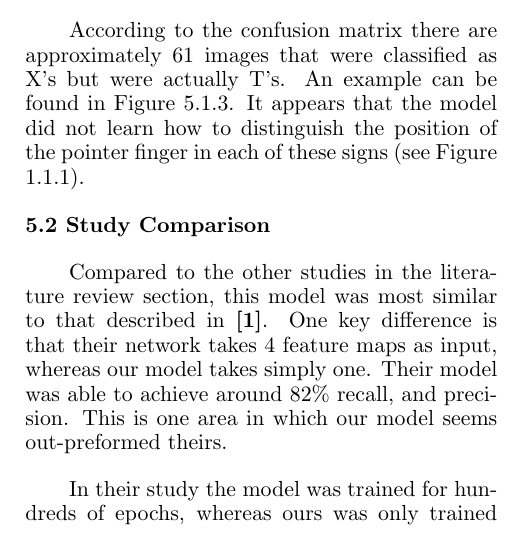
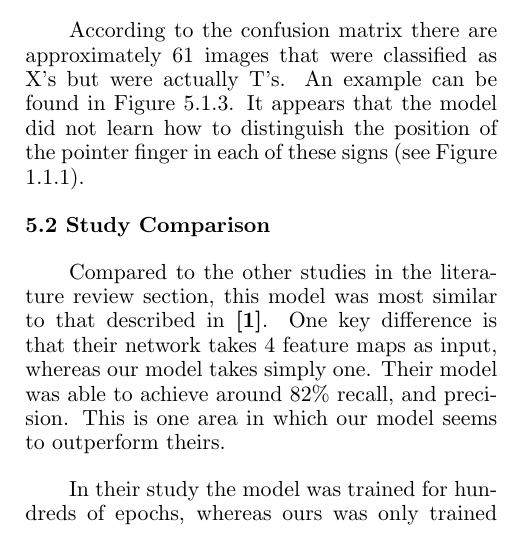
Before and after one commit to addiboyer24/Boyer_Addison_MachineLearningFinal, a LaTeX document (Boyer_Addison_Final.tex): part of one column of page 5 of 6, cut so that both start at the same text. Compiled offline with pdfLaTeX.

Commit message:
Fixing typo

```diff
--- a/Boyer_Addison_Final.tex
+++ b/Boyer_Addison_Final.tex
@@ -176,7 +176,7 @@ According to the confusion matrix there are approximately 61 images that were cl
 \\
 \textbf{5.2 Study Comparison}
 \par
-Compared to the other studies in the literature review section, this model was most similar to that described in \textbf{[1]}.  One key difference is that their network takes 4 feature maps as input, whereas our model takes simply one.  Their model was able to achieve around 82\% recall, and precision.  This is one area in which our model seems out-preformed theirs.
+Compared to the other studies in the literature review section, this model was most similar to that described in \textbf{[1]}.  One key difference is that their network takes 4 feature maps as input, whereas our model takes simply one.  Their model was able to achieve around 82\% recall, and precision.  This is one area in which our model seems to outperform theirs.
 \par
 In their study the model was trained for hundreds of epochs, whereas ours was only trained for 15.  Our model architecture is more complex than theirs, and utilizes a different activation function.  They used a Leaky ReLU activation function, where the model outlined in this paper used regular ReLU.  Our model also utilized Dropout, which may have contributed to a higher test set accuracy.  It appears that our model has converged, but potentially it could've been trained for more epochs for an increase in test set accuracy.
 \subsection*{6.0 Conclusion}
```
Also changed, not shown: Boyer_Addison_Final.pdf, 1 other file.
